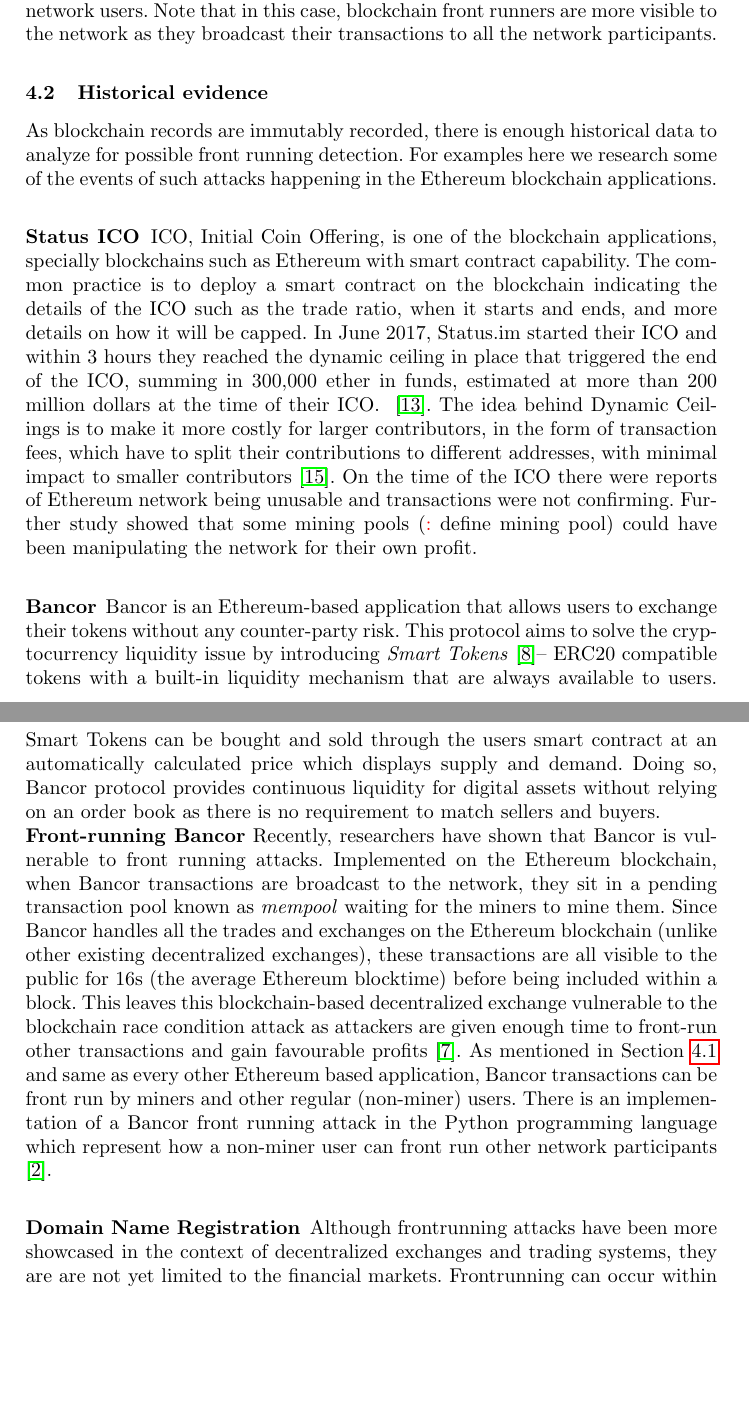
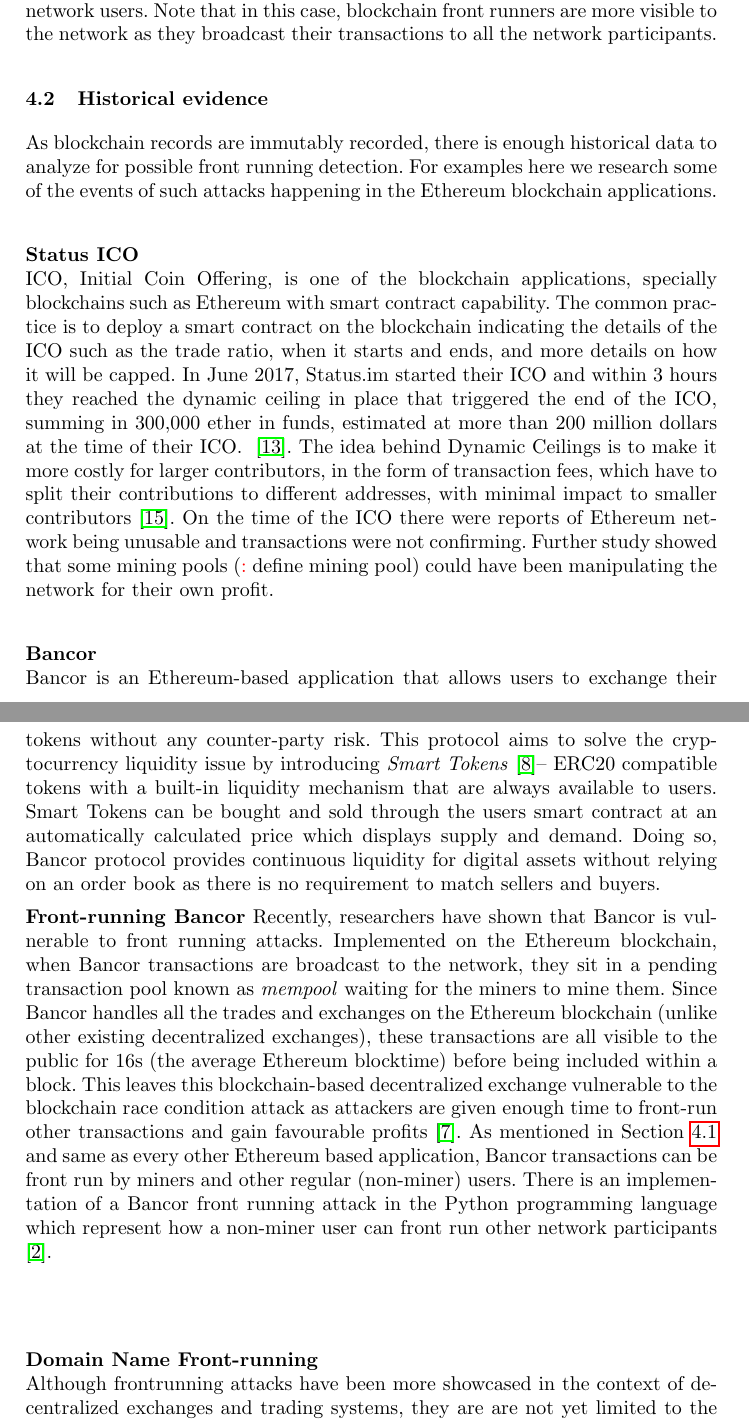
Before and after one commit to MadibaGroup/2018-Dolunay, a LaTeX paper (frontrunning/Latex/main.tex, which reads frontrunning/Latex/sections/paper.tex): two parts of pages 4 and 5 of 7, joined at a grey line, cut so that both start at the same text, the shorter picture padded with empty space. Compiled offline with pdfLaTeX.

Commit message:
[frontrunning] minor modifications

```diff
--- a/frontrunning/Latex/sections/paper.tex
+++ b/frontrunning/Latex/sections/paper.tex
@@ -102,22 +102,16 @@
 \subsection{Historical evidence}
 As blockchain records are immutably recorded, there is enough historical data to analyze for possible front running detection. For examples here we research some of the events of such attacks happening in the Ethereum blockchain applications.
 
-
 % TODO: @shayan: talk about cancel order frontrunning on decentral exchanges (etherdelta), griefing
 % maybe inlcude 0xbitcoin ERC721 mineable tokens frontrunning!
 % mint: https://etherscan.io/tx/0x9883bc3ad018fd2b649982f88fbad7dc5abcb8f11c4f1d87ef814ba30c2b3428
 
-
-\subsubsection{Status ICO} %Frontrunning by a miner/mining pool
-
+\subsubsection{Status ICO} \hfill\\ %Frontrunning by a miner/mining pool
 %@Shayan: Clean up this part, finish it!
-
 % ICOs and ceiling
 % hard cap --> frontrun and buy the tokens in big chunk
 % dynamic ceiling, fair token distribution --> status ICO
-
-
-ICO, Initial Coin Offering, is one of the blockchain applications, specially blockchains such as Ethereum with smart contract capability. The common practice is to deploy a smart contract on the blockchain indicating the details of the ICO such as the trade ratio, when it starts and ends, and more details on how it will be capped.
+\noindent ICO, Initial Coin Offering, is one of the blockchain applications, specially blockchains such as Ethereum with smart contract capability. The common practice is to deploy a smart contract on the blockchain indicating the details of the ICO such as the trade ratio, when it starts and ends, and more details on how it will be capped.
 In June 2017, Status.im started their ICO and within 3 hours they reached the dynamic ceiling in place that triggered the end of the ICO, summing in 300,000 ether in funds, estimated at more than 200 million dollars at the time of their ICO. ~\cite{statusicoanalysis}. The idea behind Dynamic Ceilings is to make it more costly for larger contributors,  in the form of transaction fees, which have to split their contributions to different addresses, with minimal impact to smaller contributors~\cite{statuswhitepaper}.
 On the time of the ICO there were reports of Ethereum network being unusable and transactions were not confirming. Further study showed that some mining pools (\todo: define mining pool) could have been manipulating the network for their own profit.
 
@@ -143,9 +137,8 @@
 
 %What is Bancor and how it can be frontrun:%
 
-\subsubsection{Bancor} %frontrunning by network participants.
-
-Bancor is an Ethereum-based application that allows users to exchange their tokens without any counter-party risk. This protocol aims to solve the cryptocurrency liquidity issue by introducing \textit{Smart Tokens}~\cite{hertzog2017bancor}-- ERC20 compatible tokens with a built-in liquidity mechanism that are always available to users. Smart Tokens can be bought and sold through the users smart contract at an automatically calculated price which displays supply and demand. Doing so, Bancor protocol provides continuous liquidity for digital assets without relying on an order book as there is no requirement to match sellers and buyers.
+\subsubsection{Bancor} \hfill\\
+\noindent Bancor is an Ethereum-based application that allows users to exchange their tokens without any counter-party risk. This protocol aims to solve the cryptocurrency liquidity issue by introducing \textit{Smart Tokens}~\cite{hertzog2017bancor}-- ERC20 compatible tokens with a built-in liquidity mechanism that are always available to users. Smart Tokens can be bought and sold through the users smart contract at an automatically calculated price which displays supply and demand. Doing so, Bancor protocol provides continuous liquidity for digital assets without relying on an order book as there is no requirement to match sellers and buyers.
 
 \par\noindent\textbf{Front-running Bancor} Recently, researchers have shown that Bancor is vulnerable to front running attacks. Implemented on the Ethereum blockchain, when Bancor transactions are broadcast to the network, they sit in a pending transaction pool known as \textit{mempool} waiting for the miners to mine them. Since Bancor handles all the trades and exchanges on the Ethereum blockchain (unlike other existing decentralized exchanges), these transactions are all visible to the public for 16s (the average Ethereum blocktime) before being included within a block. This leaves this blockchain-based decentralized exchange vulnerable to the blockchain race condition attack as attackers are given enough time to front-run other transactions and gain favourable profits~\cite{BancorIs7:online}. As mentioned in Section~\ref{sec:who can frontrun?} and same as every other Ethereum based application, Bancor transactions can be front run by miners and other regular (non-miner) users. There is an implementation of a Bancor front running attack in the Python programming language which represent how a non-miner user can front run other network participants \cite{NewTab13:online}.
 
@@ -162,15 +155,12 @@
 
 
 
-\subsubsection{Domain Name Registration}
-
+\subsubsection{Domain Name Front-running} \hfill\\
 %"domain name frontrunning." The practice resulted in Network Solutions registering a previously-unregistered domain to itself immediately after someone searched for it, then holding the domain for four days before it could be purchased by someone else or at another registrar. But the company claims that it's merely trying to protect customers from others doing exactly that. Until there is more regulation over frontrunning from ICANN, this is the best it can come up with
-
-
 %Following section talks about frontrunning in namespaces but limited to Ghazal. Will talk about NameCoin in the section of mitigations (commit & reveal method)
 %
 % PoC of frontrunning ghazal
-Although frontrunning attacks have been more showcased in the context of decentralized exchanges and trading systems, they are are not yet limited to the financial markets. Frontrunning can occur within other blockchain based applications such as naming systems. Blockchain-based namespaces have been introduced to eliminate the role of central parties \ie domain name system (DNS) which introduces single point of failures in the entire web. One such system is Ghazal, an Ethereum-based naming and PKI system~\cite{moosavighazal}. Ghazal users rely on the Ethereum blockchain to register their \texttt{.ghazal} domain names and bind certificates to those names. In Ghazal model, a user would register domain name by executing the \textit{registerdomain} function from the Ghazal smart contract with the domain name in plain text as the function argument. As mentioned before, These transactions will sit in the mempool so that it would be mined by Ethereum miners and included in the block. During this period in which the transaction is not yet confirmed, frontrunning attack can occur by (i) dishonest miners and/or (ii) regular non-miner user. In the first case, a miner would intercept the \textit{registerdomain} transaction and register that name ahead of the user. A regular non-miner node in the Ethereum network can frontrun other user's \textit{registerdomain} at a good profit by paying higher transaction fees. In both cases the adversarial party could sell the domain name to the users for higher price.
+\noindent Although frontrunning attacks have been more showcased in the context of decentralized exchanges and trading systems, they are are not yet limited to the financial markets. Frontrunning can occur within other blockchain based applications such as naming systems. Blockchain-based namespaces have been introduced to eliminate the role of central parties \ie domain name system (DNS) which introduces single point of failures in the entire web. One such system is Ghazal, an Ethereum-based naming and PKI system~\cite{moosavighazal}. Ghazal users rely on the Ethereum blockchain to register their \texttt{.ghazal} domain names and bind certificates to those names. In Ghazal model, a user would register domain name by executing the \textit{registerdomain} function from the Ghazal smart contract with the domain name in plain text as the function argument. As mentioned before, These transactions will sit in the mempool so that it would be mined by Ethereum miners and included in the block. During this period in which the transaction is not yet confirmed, frontrunning attack can occur by (i) dishonest miners and/or (ii) regular non-miner user. In the first case, a miner would intercept the \textit{registerdomain} transaction and register that name ahead of the user. A regular non-miner node in the Ethereum network can frontrun other user's \textit{registerdomain} at a good profit by paying higher transaction fees. In both cases the adversarial party could sell the domain name to the users for higher price.
 
 
 
```
Also changed, not shown: frontrunning/Latex/main.pdf, 2 other files.
